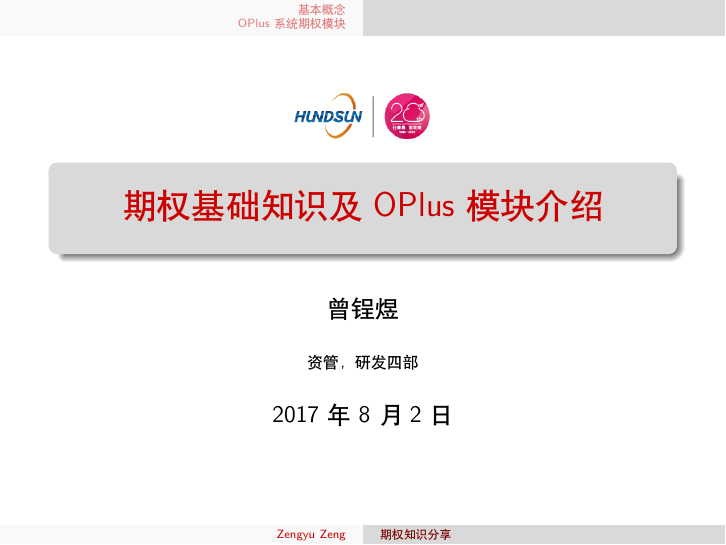
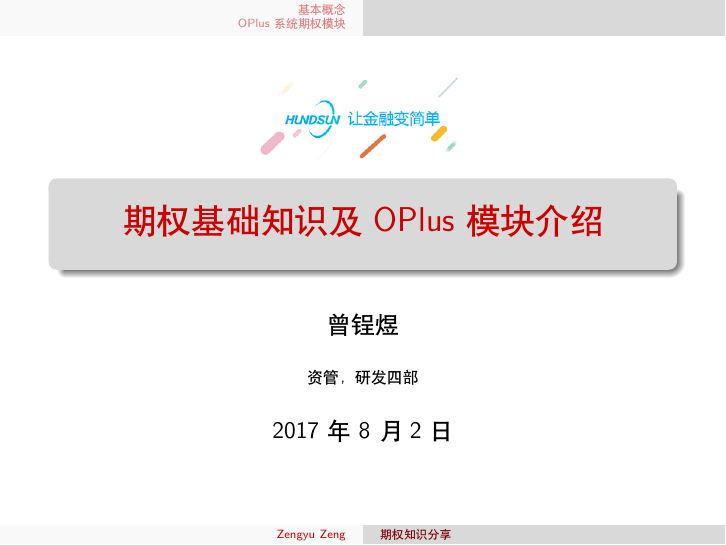
Before and after one commit to zaynr/Option-Share-Slide, LaTeX slides (main.tex): page 1 of 32. Compiled offline with XeLaTeX.

Commit message:
update logo

```diff
--- a/main.tex
+++ b/main.tex
@@ -60,7 +60,7 @@
 %  \vbox{}
   \vfill
   \begin{centering}
-  \includegraphics[height=1.0cm]{figure/hundsun-logo.png}
+  \includegraphics[height=1.5cm]{figure/hundsun-logo.png}
         \vskip0.6em\par%
     \begin{beamercolorbox}[sep=8pt,center,shadow=true,rounded=true]{title}
       \usebeamerfont{title}\inserttitle\par%
```
Also changed, not shown: figure/hundsun-logo.png.
